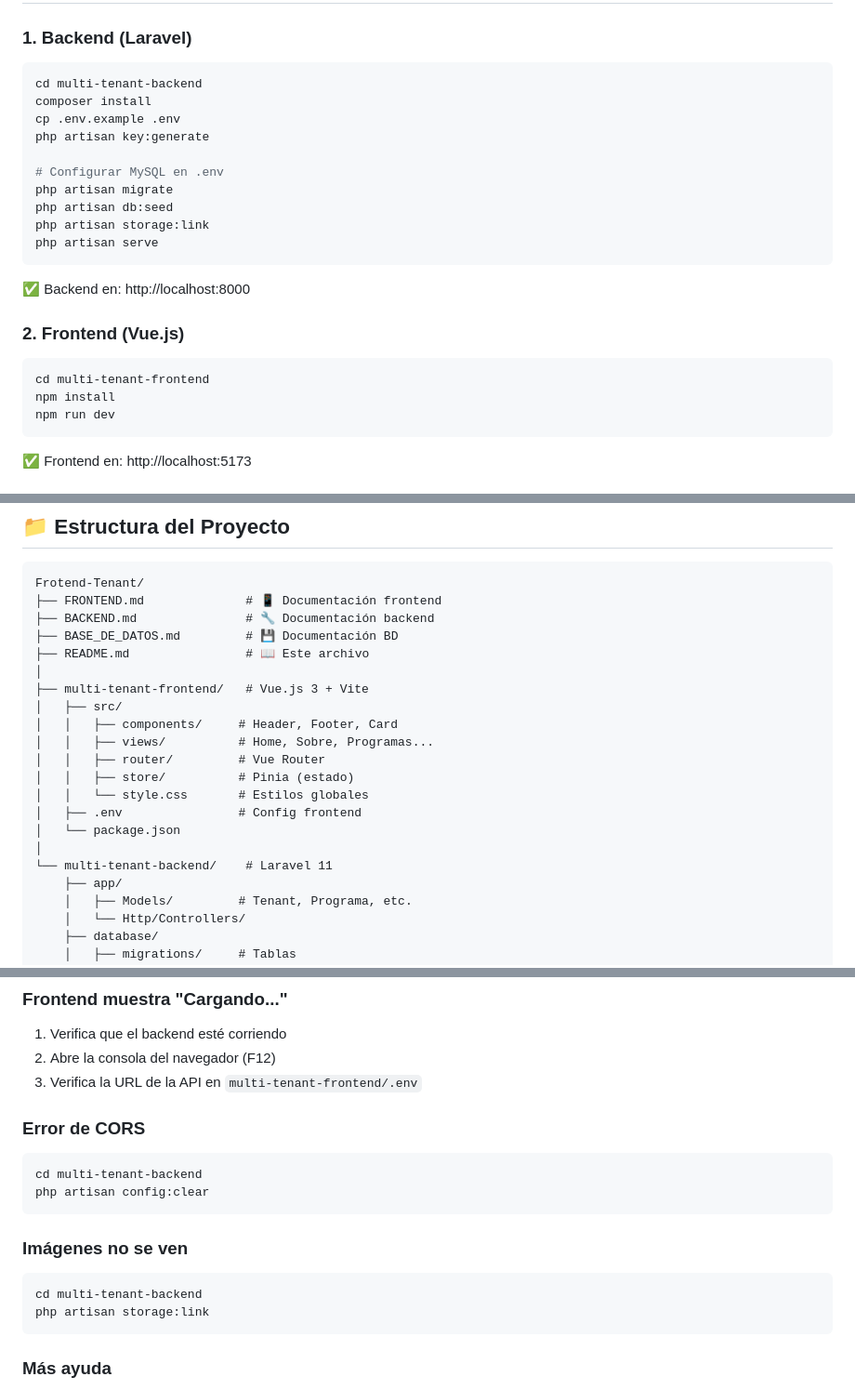
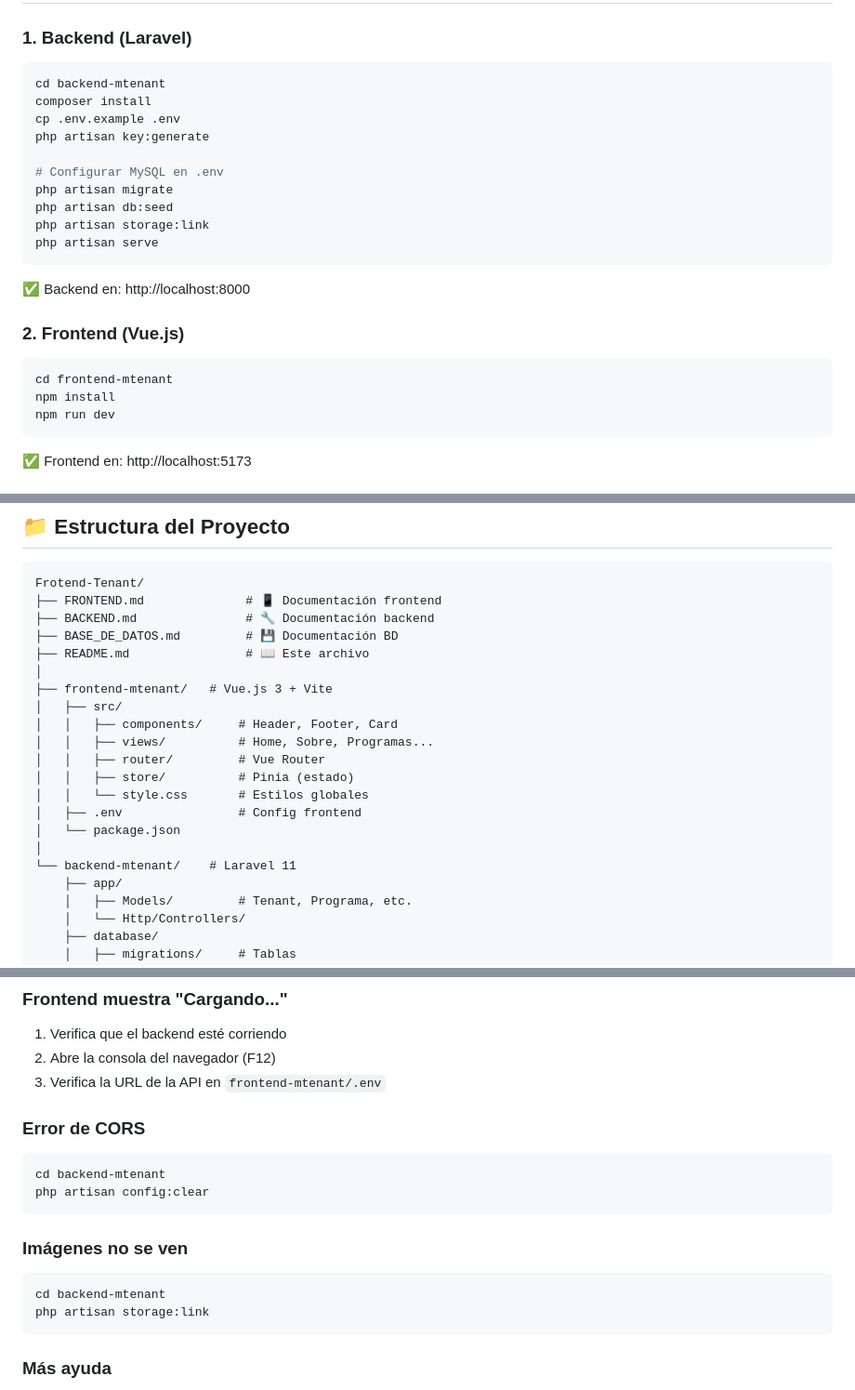
Before and after one commit to HomeBoxLabs/facultades-multitenant, a Markdown page: README.md, 3 parts joined by grey strips. Shown: that part at 93% size. Drawn GitHub-style.

Commit message:
Update documentation to reflect new folder names: backend-mtenant and frontend-mtenant

````diff
--- a/README.md
+++ b/README.md
@@ -8,7 +8,7 @@ Sistema completo para gestionar múltiples facultades con **Vue.js 3** (frontend
 
 ### 1. Backend (Laravel)
 ```bash
-cd multi-tenant-backend
+cd backend-mtenant
 composer install
 cp .env.example .env
 php artisan key:generate
@@ -23,7 +23,7 @@ php artisan serve
 
 ### 2. Frontend (Vue.js)
 ```bash
-cd multi-tenant-frontend
+cd frontend-mtenant
 npm install
 npm run dev
 ```
@@ -93,7 +93,7 @@ Frotend-Tenant/
 ├── BASE_DE_DATOS.md         # 💾 Documentación BD
 ├── README.md                # 📖 Este archivo
 │
-├── multi-tenant-frontend/   # Vue.js 3 + Vite
+├── frontend-mtenant/   # Vue.js 3 + Vite
 │   ├── src/
 │   │   ├── components/     # Header, Footer, Card
 │   │   ├── views/          # Home, Sobre, Programas...
@@ -103,7 +103,7 @@ Frotend-Tenant/
 │   ├── .env                # Config frontend
 │   └── package.json
 │
-└── multi-tenant-backend/    # Laravel 11
+└── backend-mtenant/    # Laravel 11
     ├── app/
     │   ├── Models/         # Tenant, Programa, etc.
     │   └── Http/Controllers/
@@ -196,17 +196,17 @@ http://localhost:5173?facultad=economia
 ### Frontend muestra "Cargando..."
 1. Verifica que el backend esté corriendo
 2. Abre la consola del navegador (F12)
-3. Verifica la URL de la API en `multi-tenant-frontend/.env`
+3. Verifica la URL de la API en `frontend-mtenant/.env`
 
 ### Error de CORS
 ```bash
-cd multi-tenant-backend
+cd backend-mtenant
 php artisan config:clear
 ```
 
 ### Imágenes no se ven
 ```bash
-cd multi-tenant-backend
+cd backend-mtenant
 php artisan storage:link
 ```
 
````
Also changed, not shown: BACKEND.md (+2 -2 lines), FRONTEND.md (+2 -2 lines).
